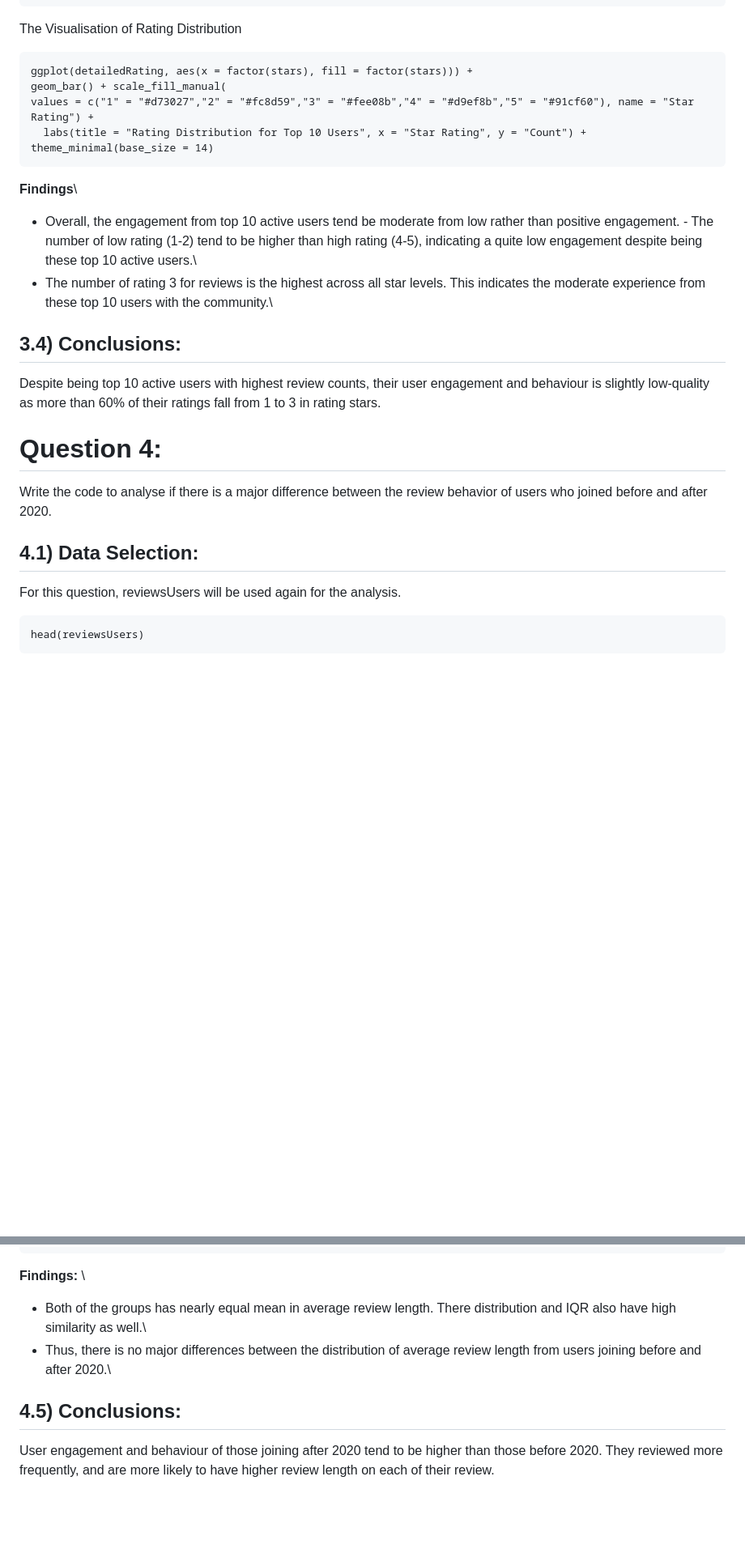
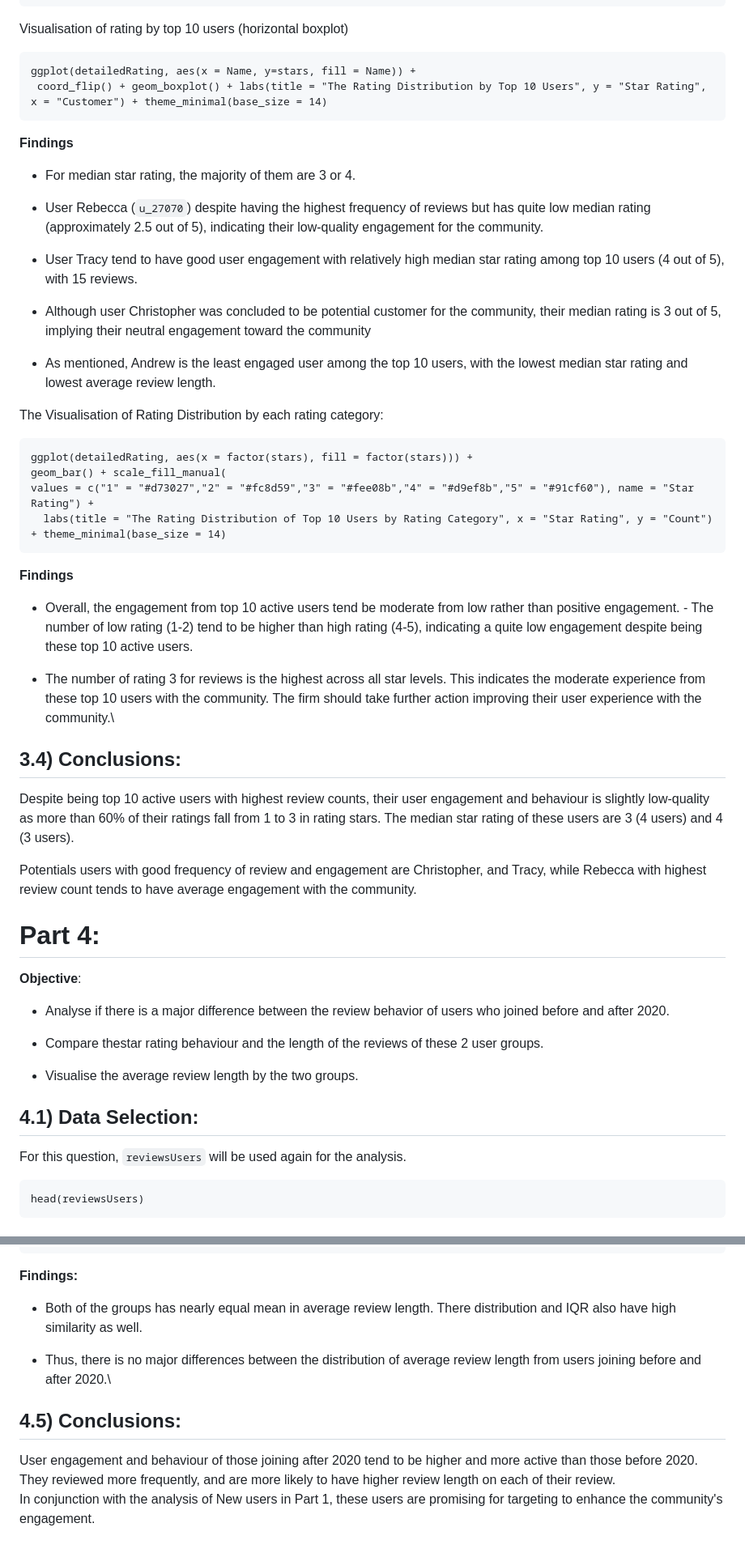
Before and after one commit to damian2551/Data-Science-and-Analysis_Customer-Engagement, a Markdown page: README.md, 2 parts joined by grey strips. Shown: that part at 81% size. GitHub-like rendering; blank space fills up the shorter version.

````diff
--- a/README.md
+++ b/README.md
@@ -721,29 +824,59 @@ detailedRating <- Top10_ReviewCount %>% left_join(cleaned_reviews, by = "user_id
 detailedRating #check the output
 ```
 
-The Visualisation of Rating Distribution
+Visualisation of rating by top 10 users (horizontal boxplot)
+
+```{r}
+ggplot(detailedRating, aes(x = Name, y=stars, fill = Name)) +
+ coord_flip() + geom_boxplot() + labs(title = "The Rating Distribution by Top 10 Users", y = "Star Rating", x = "Customer") + theme_minimal(base_size = 14)
+```
+
+**Findings**
+
+-   For median star rating, the majority of them are 3 or 4.
+
+-   User Rebecca (`u_27070`) despite having the highest frequency of reviews but has quite low median rating (approximately 2.5 out of 5), indicating their low-quality engagement for the community.
+
+-   User Tracy tend to have good user engagement with relatively high median star rating among top 10 users (4 out of 5), with 15 reviews.
+
+-   Although user Christopher was concluded to be potential customer for the community, their median rating is 3 out of 5, implying their neutral engagement toward the community
+
+-   As mentioned, Andrew is the least engaged user among the top 10 users, with the lowest median star rating and lowest average review length.
+
+The Visualisation of Rating Distribution by each rating category:
 
 ```{r}
 ggplot(detailedRating, aes(x = factor(stars), fill = factor(stars))) +
 geom_bar() + scale_fill_manual(
 values = c("1" = "#d73027","2" = "#fc8d59","3" = "#fee08b","4" = "#d9ef8b","5" = "#91cf60"), name = "Star Rating") +
-  labs(title = "Rating Distribution for Top 10 Users", x = "Star Rating", y = "Count") + theme_minimal(base_size = 14)
+  labs(title = "The Rating Distribution of Top 10 Users by Rating Category", x = "Star Rating", y = "Count") + theme_minimal(base_size = 14)
 ```
 
-**Findings**\
-- Overall, the engagement from top 10 active users tend be moderate from low rather than positive engagement. - The number of low rating (1-2) tend to be higher than high rating (4-5), indicating a quite low engagement despite being these top 10 active users.\
-- The number of rating 3 for reviews is the highest across all star levels. This indicates the moderate experience from these top 10 users with the community.\
+**Findings**
+
+-   Overall, the engagement from top 10 active users tend be moderate from low rather than positive engagement. - The number of low rating (1-2) tend to be higher than high rating (4-5), indicating a quite low engagement despite being these top 10 active users.
+
+-   The number of rating 3 for reviews is the highest across all star levels. This indicates the moderate experience from these top 10 users with the community. The firm should take further action improving their user experience with the community.\
 
 ## 3.4) Conclusions:
-Despite being top 10 active users with highest review counts, their user engagement and behaviour is slightly low-quality as more than 60% of their ratings fall from 1 to 3 in rating stars.
 
-# Question 4:
+Despite being top 10 active users with highest review counts, their user engagement and behaviour is slightly low-quality as more than 60% of their ratings fall from 1 to 3 in rating stars. The median star rating of these users are 3 (4 users) and 4 (3 users).
 
-Write the code to analyse if there is a major difference between the review behavior of users who joined before and after 2020.
+Potentials users with good frequency of review and engagement are Christopher, and Tracy, while Rebecca with highest review count tends to have average engagement with the community.
+
+# Part 4:
+
+**Objective**:
+
+-   Analyse if there is a major difference between the review behavior of users who joined before and after 2020.
+
+-   Compare thestar rating behaviour and the length of the reviews of these 2 user groups.
+
+-   Visualise the average review length by the two groups.
 
 ## 4.1) Data Selection:
 
-For this question, reviewsUsers will be used again for the analysis.
+For this question, `reviewsUsers` will be used again for the analysis.
 
 ```{r}
 head(reviewsUsers)
@@ -843,10 +982,13 @@ title = "Average Review Length Before and After 2020", x = "Member Type", y = "R
   theme_minimal(base_size = 14) + theme(legend.position = "none")
 ```
 
-**Findings:** \
-- Both of the groups has nearly equal mean in average review length. There distribution and IQR also have high similarity as well.\
-- Thus, there is no major differences between the distribution of average review length from users joining before and after 2020.\
+**Findings:**
+
+-   Both of the groups has nearly equal mean in average review length. There distribution and IQR also have high similarity as well.
+
+-   Thus, there is no major differences between the distribution of average review length from users joining before and after 2020.\
 
 ## 4.5) Conclusions:
 
-User engagement and behaviour of those joining after 2020 tend to be higher than those before 2020. They reviewed more frequently, and are more likely to have higher review length on each of their review.
+User engagement and behaviour of those joining after 2020 tend to be higher and more active than those before 2020. They reviewed more frequently, and are more likely to have higher review length on each of their review. \
+In conjunction with the analysis of New users in Part 1, these users are promising for targeting to enhance the community's engagement.
````
Also changed, not shown: other parts of README.md (+243 -134 lines).
